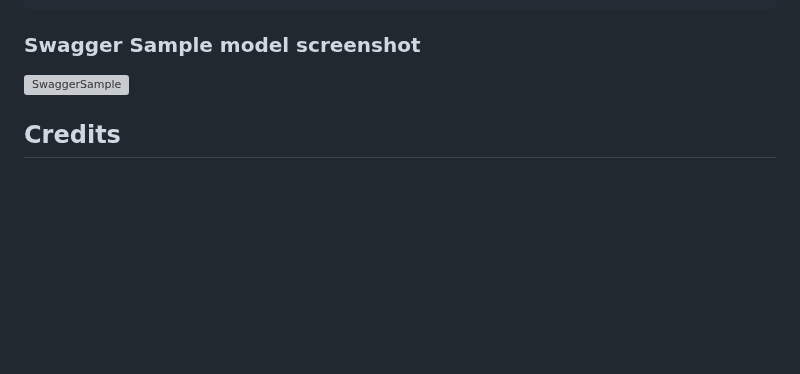
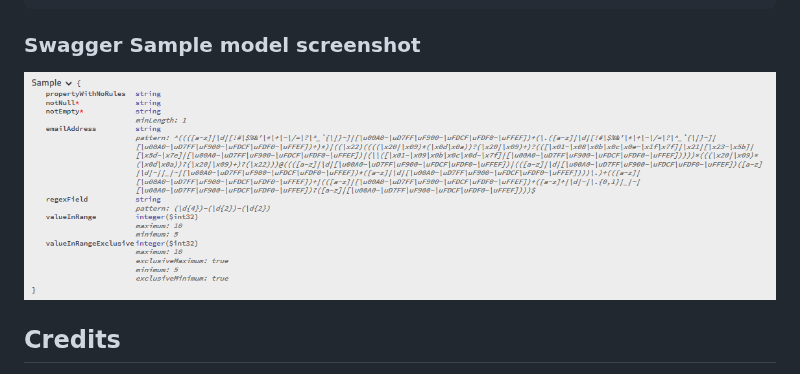
Before and after one commit to micro-elements/MicroElements.Swashbuckle.FluentValidation, a Markdown page: README.md, the part around the change. GitHub-like rendering; blank space fills up the shorter version; grey boxes are pictures that could not be loaded.

Commit message:
image renamed to fix readme

````diff
--- a/README.md
+++ b/README.md
@@ -123,7 +123,7 @@ new FluentValidationRule("Pattern")
 ```
 
 ### Swagger Sample model screenshot
-![SwaggerSample](image/SwaggerSample.png "SwaggerSample")
+![SwaggerSample](image/swagger_sample.png "SwaggerSample")
 
 ## Credits
 
````
Also changed, not shown: image/swagger_sample.png (renamed from image/SwaggerSample.PNG).
